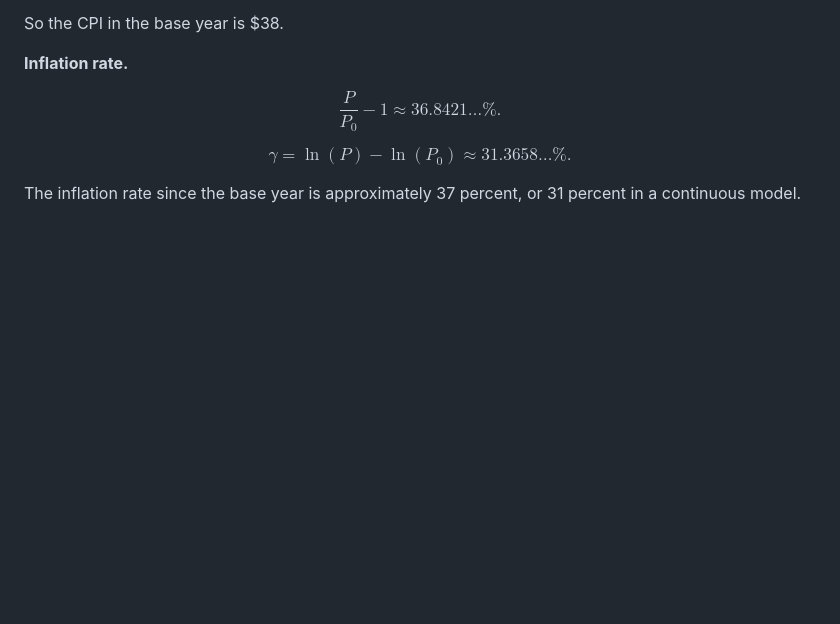
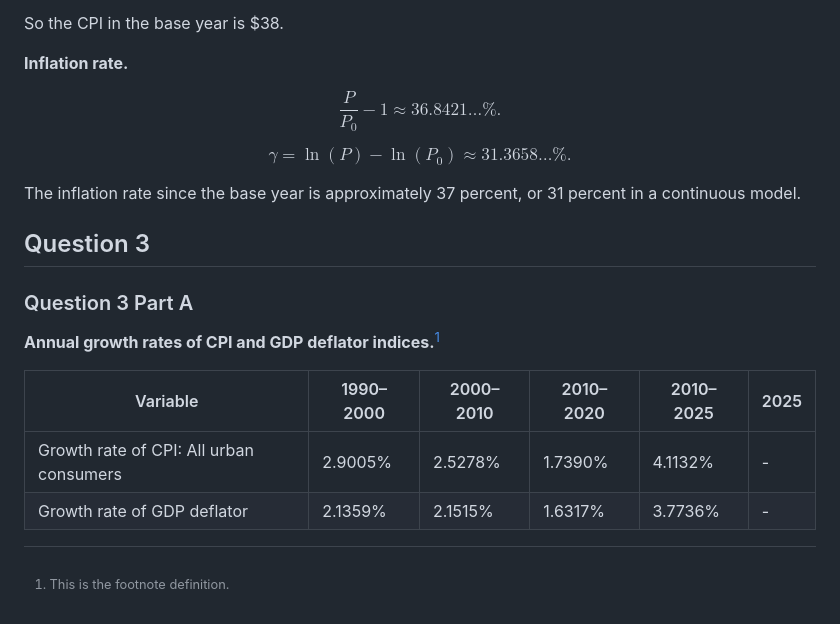
Before and after one commit to ishanpranav/econ-11-economics-of-global-business, a Markdown page: src/problem-set-1.md, the part around the change. Drawn GitHub-style; blank space fills up the shorter version.

Commit message:
Test of footnotes

```diff
--- a/src/problem-set-1.md
+++ b/src/problem-set-1.md
@@ -183,3 +183,16 @@ $$\gamma=\ln(P)-\ln(P_0)\approx 31.3658\dots\%.$$
 
 The inflation rate since the base year is approximately 37 percent, or 31
 percent in a continuous model.
+
+## Question 3
+
+### Question 3 Part A
+
+__Annual growth rates of CPI and GDP deflator indices.__[^1]
+
+| Variable | 1990–2000 | 2000–2010 | 2010–2020 | 2010–2025 | 2025 |
+|----------|-----------|-----------|-----------|-----------|------|
+| Growth rate of CPI: All urban consumers | 2.9005% | 2.5278% | 1.7390% | 4.1132% | - |
+| Growth rate of GDP deflator | 2.1359% | 2.1515% | 1.6317% | 3.7736% | - |
+
+[^1]: This is the footnote definition.
```
